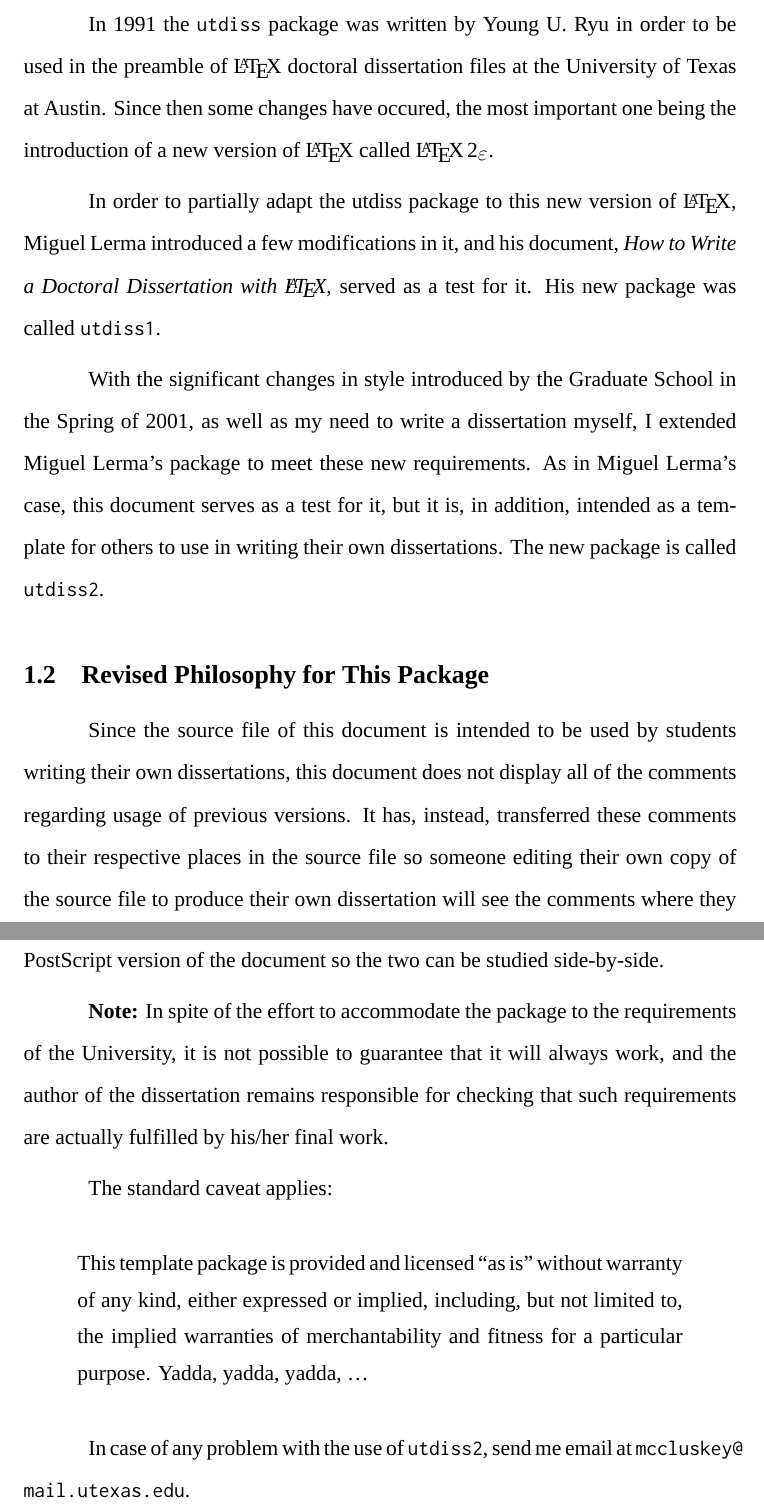
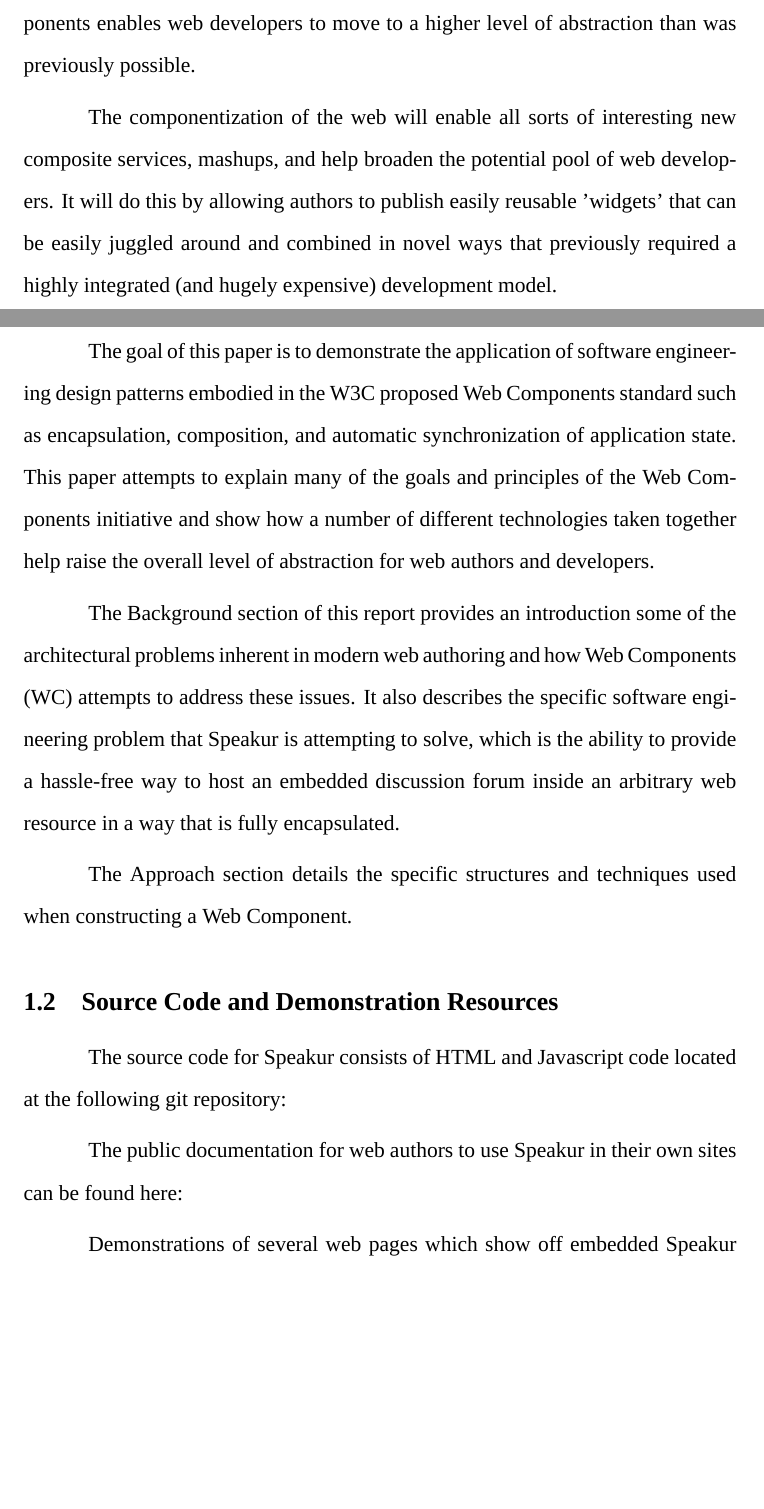
Before and after one commit to Preston-Landers/planders-msreport, a LaTeX thesis (latex/planders-msreport.tex, which reads latex/chapter-introduction.tex): two parts of pages 12 and 13 of 49 before the commit and two parts of pages 12 and 13 of 50 after it, joined at a grey line, cut at the place of the change, the shorter picture padded with empty space. Compiled offline with XeLaTeX; a missing font is replaced by an installed copy or a similar font; a LaTeX package or settings file that is missing is left out.

Commit message:
Working on the basic structure / outline.

```diff
--- a/latex/chapter-introduction.tex
+++ b/latex/chapter-introduction.tex
@@ -20 +26,4 @@
+The conversions of dynamic web logic, not just 'dead' snippets of HTML, into bundles of reusable, extendable, composable components enables web developers to move to a higher level of abstraction than was previously possible.
 
+The componentization of the web will enable all sorts of interesting new composite services, mashups, and help broaden the potential pool of web developers.
+It will do this by allowing authors to publish easily reusable 'widgets' that can be easily juggled around and combined in novel ways that previously required a highly integrated (and hugely expensive) development model.
@@ -24,62 +30,23 @@
 
-\section{History of This Package}
-\index{History of This Package@\emph{History of This Package}}%
+\section{Structure of This Paper}
+\index{Structure of This Paper@\emph{Structure of This Paper}}%
 
-In 1991 the \texttt{utdiss} package was written by Young U. Ryu
-\index{Young U. Ryu}%
-in order to be used in the preamble of \LaTeX{} doctoral dissertation
-files at the University of Texas at Austin.
-\index{University of Texas at Austin}%
-Since then some changes have occured, the most important one
-being the introduction of a new version of \LaTeX{}
-\index{LaTeX@{\LaTeX{}}}%
-called \LaTeXe{}.
-\index{LaTeX2e@{\LaTeXe{}}}%
+The goal of this paper is to demonstrate the application of software engineering design patterns embodied in the  W3C proposed Web Components standard such as encapsulation, composition, and
+automatic synchronization of application state.
+This paper attempts to explain many of the goals and principles of the Web Components initiative and show how a number of different technologies taken together help raise the overall level of abstraction for web authors and developers.
 
-In order to partially adapt the utdiss package to this new version
-of \LaTeX{}, Miguel Lerma introduced a few modifications in it,
-and his document, \textit{How to Write a Doctoral Dissertation
-with \LaTeX{}}, served as a test for it. His new package was
-called \texttt{utdiss1}.
-\index{utdiss1@\texttt{utdiss1}}%
 
-With the significant changes in style introduced by the Graduate
-School in the Spring of 2001, as well as  my need to write a
-dissertation myself, I extended Miguel Lerma's package to meet
-these new requirements. As in Miguel Lerma's case, this document
-serves as a test for it, but it is, in addition, intended as a
-template for others to use in writing their own dissertations.
-The new package is called \texttt{utdiss2}.
-\index{utdiss2@\texttt{utdiss2}}%
+The Background section of this report provides an introduction some of the architectural problems inherent in modern web authoring and how Web Components (WC) attempts to address these issues.
+It also describes the specific software engineering problem that Speakur is attempting to solve, which is the ability to provide a hassle-free way to host an embedded discussion forum inside an arbitrary web resource in a way that is fully encapsulated.
 
-\section{Revised Philosophy for This Package}
-\index{Revised Philosophy for This Package@\emph{Revised Philosophy
-	for This Package}}%
+The Approach section details the specific structures and techniques used when constructing a Web Component.
 
-Since the source file of this document is intended to be used by students
-writing their own dissertations, this document does not display all of the
-comments regarding usage of previous versions. It has, instead, transferred
-these comments to their respective places in the source file so someone
-editing their own copy of the source file to produce their own dissertation
-will see the comments where they are needed. It may be helpful to print out
-a copy of the source file along with the PostScript version of the document
-so the two can be studied side-by-side.
 
-\textbf{Note:} In spite of the effort to accommodate the package to
-the requirements of the University, it is not possible to guarantee
-that it will always work, and the author of the dissertation remains
-responsible for checking that such requirements are actually fulfilled
-by his/her final work.
+\section{Source Code and Demonstration Resources}
+\index{Source Code and Demonstration Resources@\emph{Source Code and Demonstration Resources}}%
 
-The standard caveat applies:
+The source code for Speakur consists of HTML and Javascript code located at the following git repository:
 
-\begin{quote}
-\index{guarantee}%
-This template package is provided and licensed ``as is'' without warranty
-of any kind, either expressed or implied, including, but not limited to,
-the implied warranties of merchantability and fitness for a particular
-purpose. Yadda, yadda, yadda, \ldots
-\end{quote}
+The public documentation for web authors to use Speakur in their own sites can be found here:
 
-In case of any problem with the use of \texttt{utdiss2}, send me email
-at \url{mccluskey@mail.utexas.edu}.
+Demonstrations of several web pages which show off embedded Speakur discussions are available at the following location:
--- a/latex/planders-msreport.tex
+++ b/latex/planders-msreport.tex
@@ -80,7 +80,7 @@
 \address{\texttt{planders@utexas.edu}}  % Required
 
 % Required
-\title{Selmy: an adaptive API for cloud database services}
+\title{Speakur: a case study of Web Component \\ encapsulation and synchronization}
 
 %%%%%%%%%%%%%%%%%%%%%%%%%%%%%%%%%%%%%%%%%%%%%%%%%%%%%%%%%%%%%%%%%%%%%%
 % NOTICE: The total number of supervisors and other members %%%%%%%%%%
@@ -129,7 +129,7 @@
 %	[Charles Townes]
 %	{Arthur Schawlow}
 \committeemembers
-	{Kathleen Suzanne Barber}
+	{Christine Julien}
 
 
 %%%%%%%%%%%%%%%%%%%%%%%%%%%%%%%%%%%%%%%%%%%%%%%%%%%%%%%%%%%%%%%%%%%%%%
```
Also changed, not shown: latex/chapter-analysis.tex (renamed from latex/chapter-tables+figs.tex), latex/chapter-approach.tex (renamed from latex/chapter-howtouse.tex), latex/chapter-background.tex (renamed from latex/chapter-instructions.tex), latex/chapter-conclusions.tex (renamed from latex/chapter-math.tex), latex/chapter-implementation.tex (renamed from latex/chapter-makingbib.tex), latex/planders-msreport.pdf, latex/chapter-introduction.tex (37 more changed lines), latex/planders-msreport.tex (38 more changed lines).
